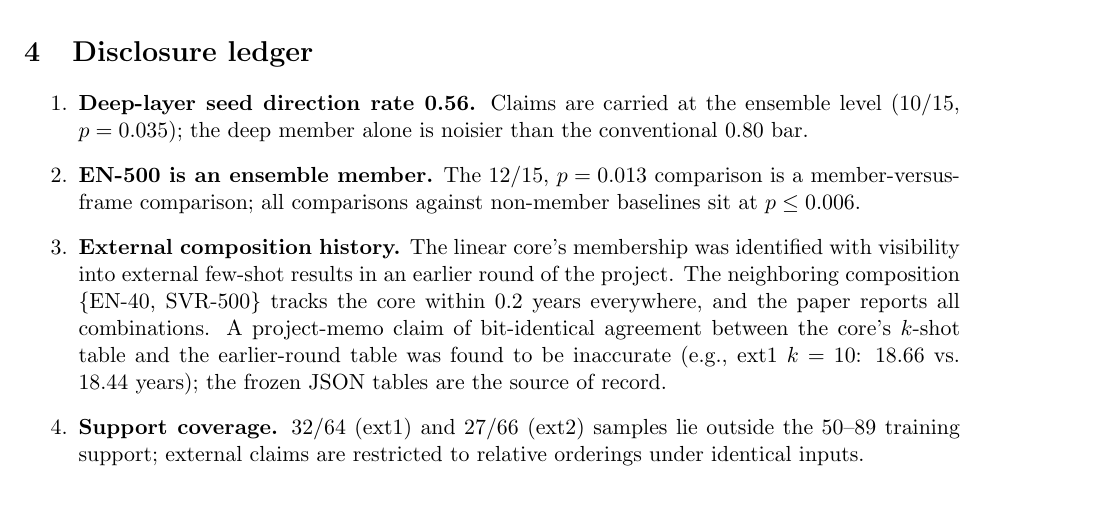
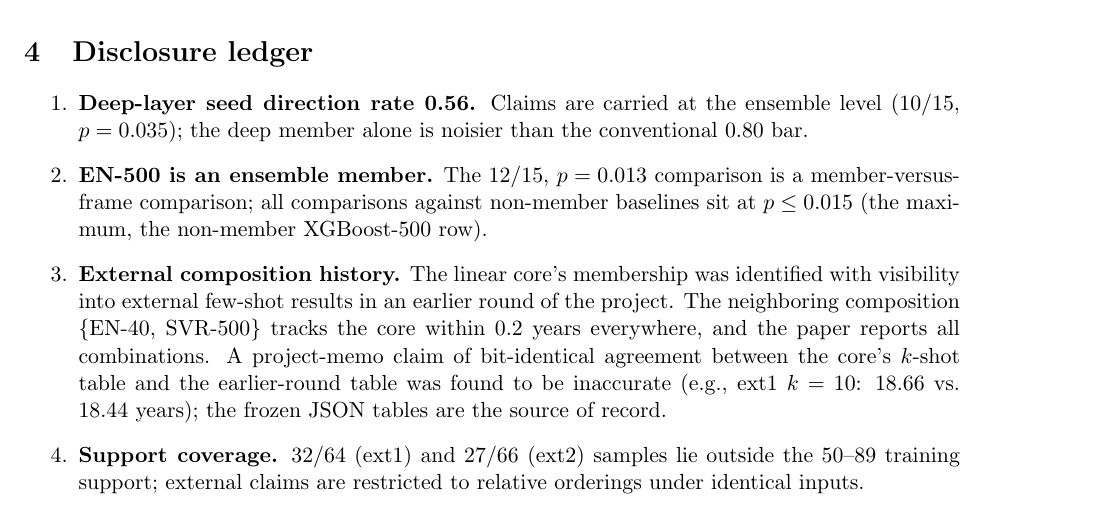
Before and after one commit to SHENTongfei/LoCRANE, a LaTeX document (supplement/supplement.tex): part of page 2 of 4 before the commit and part of page 2 of 5 after it, cut so that both start at the same text. Compiled offline with pdfLaTeX.

Commit message:
AAR R2 agent-B fixes: per-budget strongest individual, p<=0.015 non-member bound, EN-40 member dagger, abstract precision

```diff
--- a/supplement/supplement.tex
+++ b/supplement/supplement.tex
@@ -74,7 +74,7 @@
 conventional 0.80 bar.
 \item \textbf{EN-500 is an ensemble member.} The 12/15, $p=0.013$ comparison is a
 member-versus-frame comparison; all comparisons against non-member baselines sit
-at $p\le 0.006$.
+at $p\le 0.015$ (the maximum, the non-member XGBoost-500 row).
 \item \textbf{External composition history.} The linear core's membership was
 identified with visibility into external few-shot results in an earlier round of
 the project. The neighboring composition \{EN-40, SVR-500\} tracks the core
```
Also changed, not shown: supplement/supplement.pdf, 2 other files.
